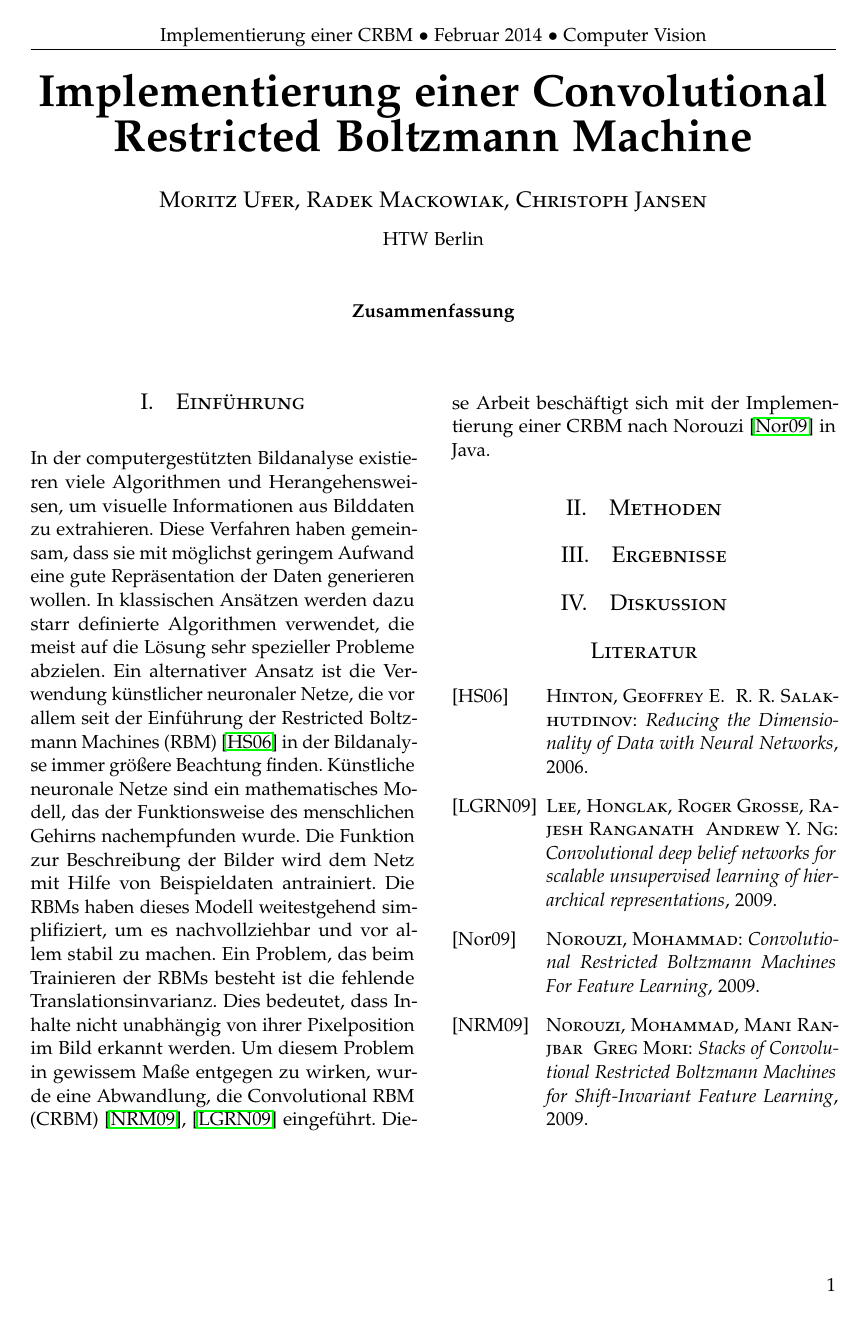
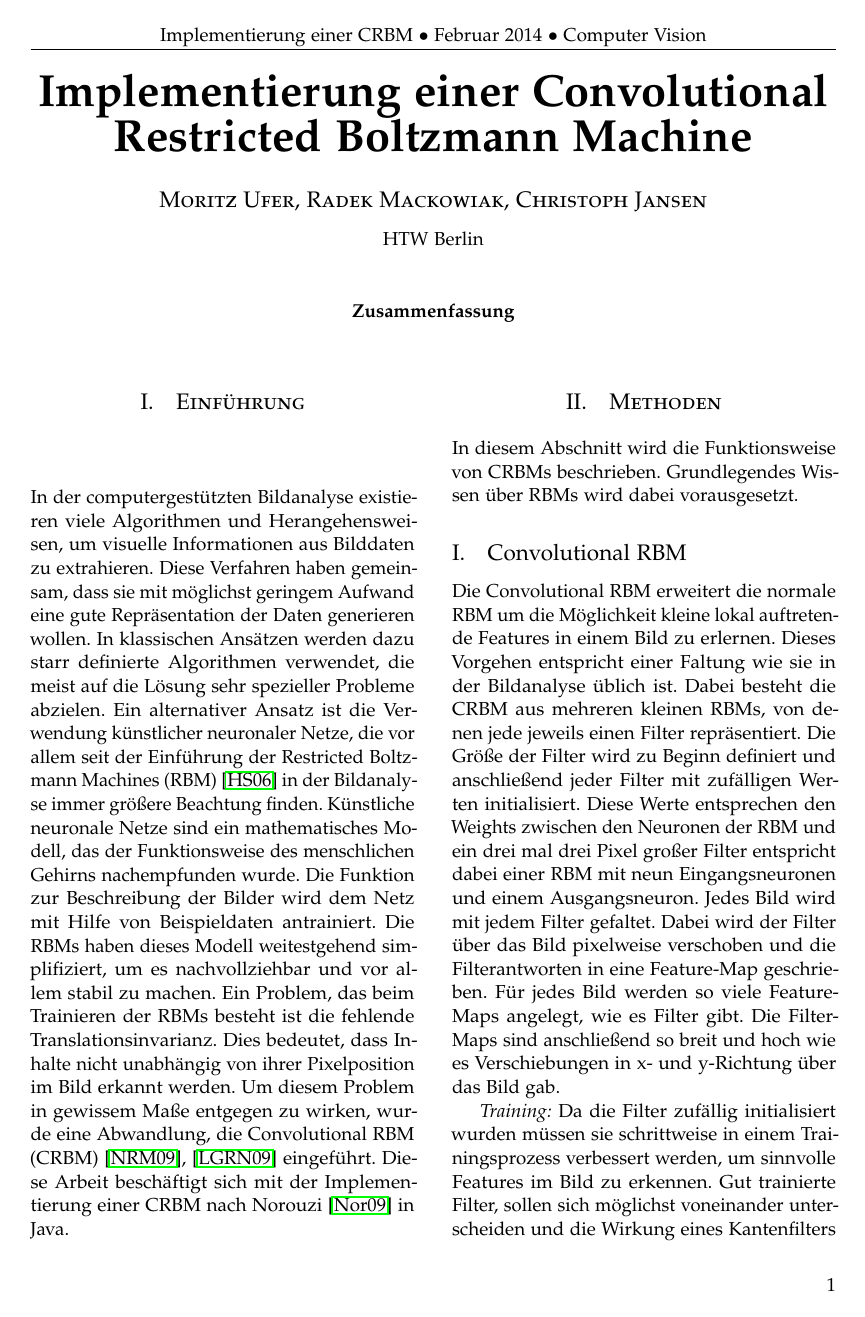
Before and after one commit to Gnork/CRBMPaper, a LaTeX paper (crbm.tex, which reads text/methods.tex): the whole page before the commit and page 1 of 2 after it. Compiled offline with pdfLaTeX.

Commit message:
CRBM chapter started

```diff
--- a/text/methods.tex
+++ b/text/methods.tex
@@ -1 +1,19 @@
 \section{Methoden}\label{methods}
+In diesem Abschnitt wird die Funktionsweise von CRBMs beschrieben.
+Grundlegendes Wissen über RBMs wird dabei vorausgesetzt.
+
+\subsection{Convolutional RBM}\label{CRBM}
+Die Convolutional RBM erweitert die normale RBM um die Möglichkeit kleine lokal auftretende Features in einem Bild zu erlernen.
+Dieses Vorgehen entspricht einer Faltung wie sie in der Bildanalyse üblich ist.
+Dabei besteht die CRBM aus mehreren kleinen RBMs, von denen jede jeweils einen Filter repräsentiert.
+Die Größe der Filter wird zu Beginn definiert und anschließend jeder Filter mit zufälligen Werten initialisiert.
+Diese Werte entsprechen den Weights zwischen den Neuronen der RBM und ein drei mal drei Pixel großer Filter entspricht dabei einer RBM mit neun Eingangsneuronen und einem Ausgangsneuron.
+Jedes Bild wird mit jedem Filter gefaltet.
+Dabei wird der Filter über das Bild pixelweise verschoben und die Filterantworten in eine Feature-Map geschrieben.
+Für jedes Bild werden so viele Feature-Maps angelegt, wie es Filter gibt.
+Die Filter-Maps sind anschließend so breit und hoch wie es Verschiebungen in x- und y-Richtung über das Bild gab.
+
+\textit{Training:}
+Da die Filter zufällig initialisiert wurden müssen sie schrittweise in einem Trainingsprozess verbessert werden, um sinnvolle Features im Bild zu erkennen.
+Gut trainierte Filter, sollen sich möglichst voneinander unterscheiden und die Wirkung eines Kantenfilters haben.
+Somit würden verschiedene Filter auch verschiedenartige Kanten in einem Bild finden.
```
Also changed, not shown: text/introduction.tex (+11 -1 lines), README.md.
